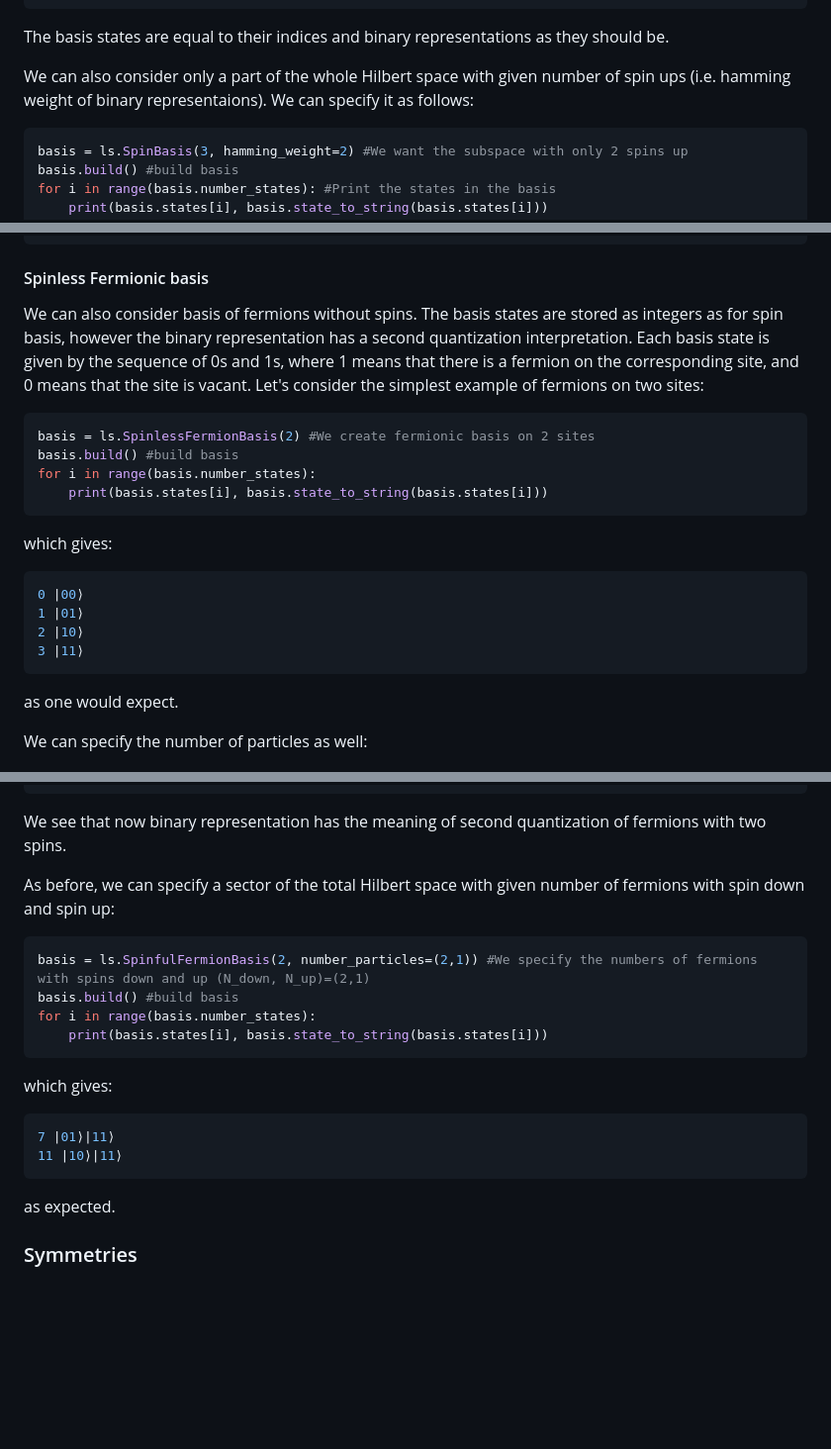
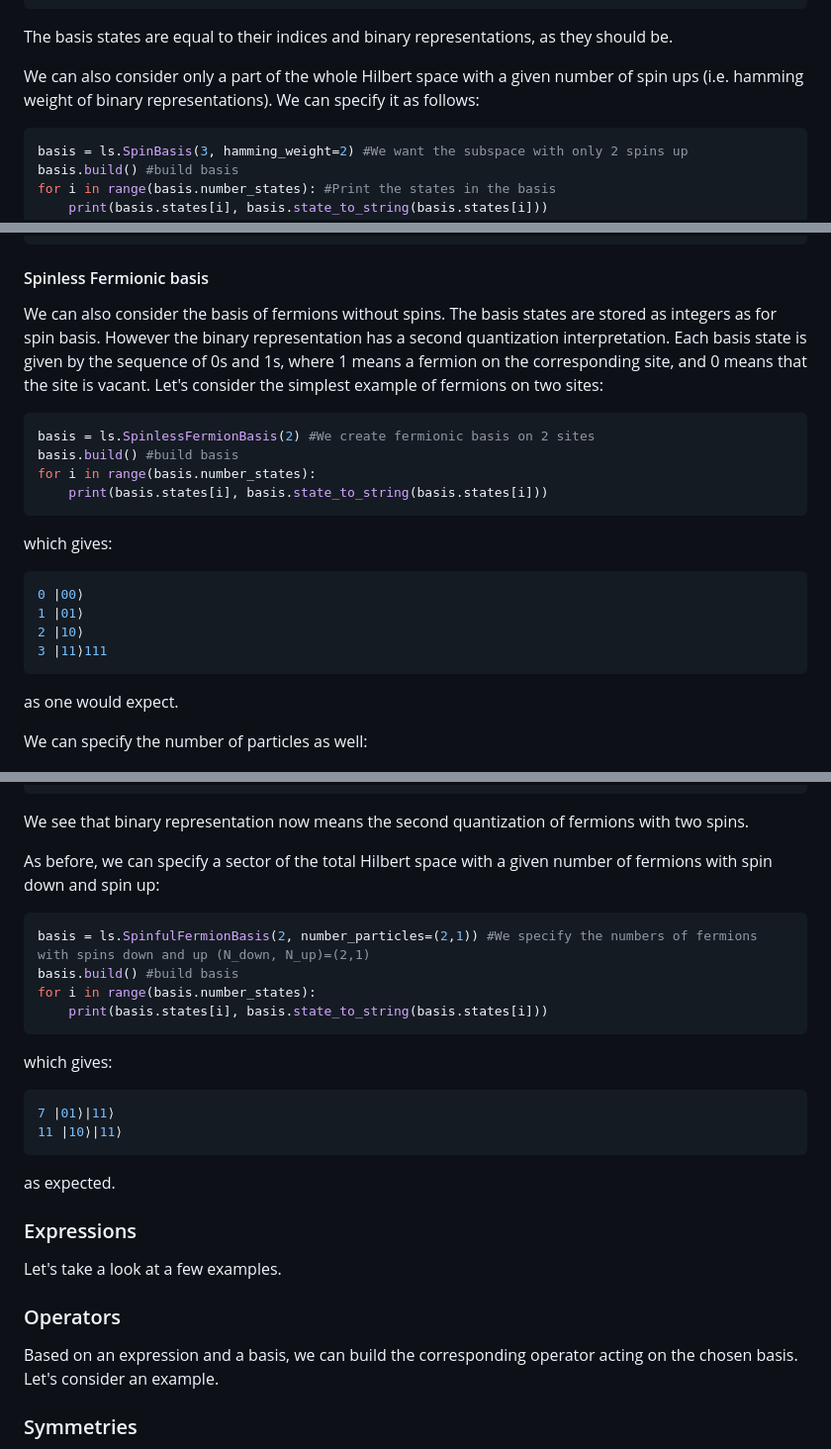
Before and after one commit to twesterhout/lattice-symmetries, a Markdown page: python/tutorial.md, 3 parts joined by grey strips. Shown at 99% size. Rendered like a GitHub page; blank space fills up the shorter version.

Commit message:
tutorial update

````diff
--- a/python/tutorial.md
+++ b/python/tutorial.md
@@ -109,9 +109,9 @@ The result looks like:
 6 |110⟩
 7 |111⟩
 ```
-The basis states are equal to their indices and binary representations as they should be.
+The basis states are equal to their indices and binary representations, as they should be.
 
-We can also consider only a part of the whole Hilbert space with given number of spin ups (i.e. hamming weight of binary representaions).
+We can also consider only a part of the whole Hilbert space with a given number of spin ups (i.e. hamming weight of binary representations).
 We can specify it as follows:
 ```sh
 basis = ls.SpinBasis(3, hamming_weight=2) #We want the subspace with only 2 spins up
@@ -142,8 +142,8 @@ We have the basis states:
 ```
 
 #### Spinless Fermionic basis
-We can also consider basis of fermions without spins. The basis states are stored as integers as for spin basis, however the binary representation has a second quantization interpretation.
-Each basis state is given by the sequence of 0s and 1s, where 1 means that there is a fermion on the corresponding site, and 0 means that the site is vacant.
+We can also consider the basis of fermions without spins. The basis states are stored as integers as for spin basis. However the binary representation has a second quantization interpretation.
+Each basis state is given by the sequence of 0s and 1s, where 1 means a fermion on the corresponding site, and 0 means that the site is vacant.
 Let's consider the simplest example of fermions on two sites:
 ```sh
 basis = ls.SpinlessFermionBasis(2) #We create fermionic basis on 2 sites
@@ -156,7 +156,7 @@ which gives:
 0 |00⟩
 1 |01⟩
 2 |10⟩
-3 |11⟩
+3 |11⟩111
 ```
 as one would expect.
 
@@ -215,9 +205,9 @@ which gives:
 14 |11⟩|10⟩
 15 |11⟩|11⟩
 ```
-We see that now binary representation has the meaning of second quantization of fermions with two spins.
+We see that binary representation now means the second quantization of fermions with two spins.
 
-As before, we can specify a sector of the total Hilbert space with given number of fermions with spin down and spin up:
+As before, we can specify a sector of the total Hilbert space with a given number of fermions with spin down and spin up:
 
 ```sh
 basis = ls.SpinfulFermionBasis(2, number_particles=(2,1)) #We specify the numbers of fermions with spins down and up (N_down, N_up)=(2,1)
@@ -231,6 +221,17 @@ which gives:
 11 |10⟩|11⟩
 ```
 as expected.
+
+### Expressions
+
+Let's take a look at a few examples.
+
+
+### Operators
+
+Based on an expression and a basis, we can build the corresponding operator acting on the chosen basis. Let's consider an example.
+
+
 
 ### Symmetries
 
````
Also changed, not shown: other parts of python/tutorial.md (+2 -12 lines).
